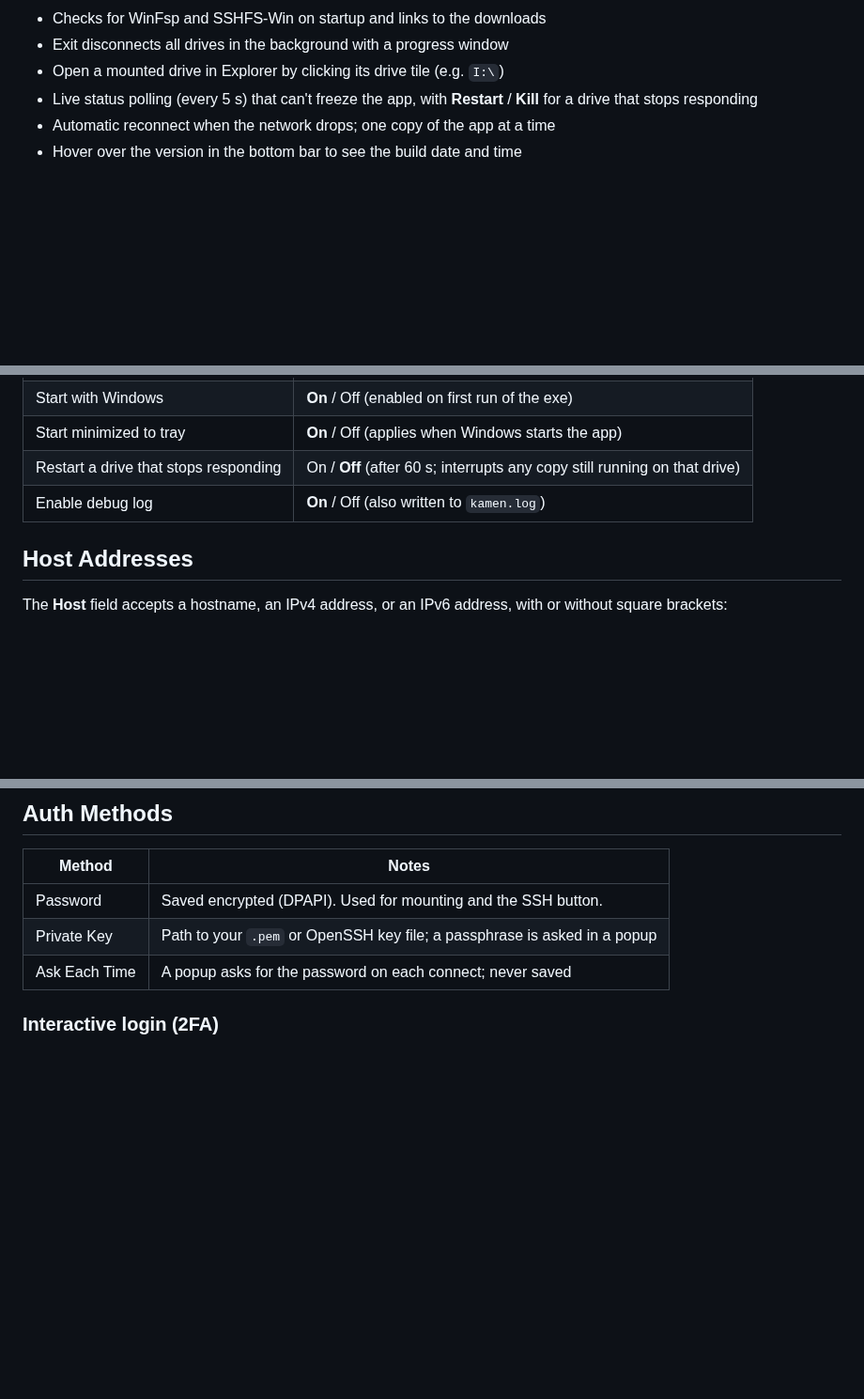
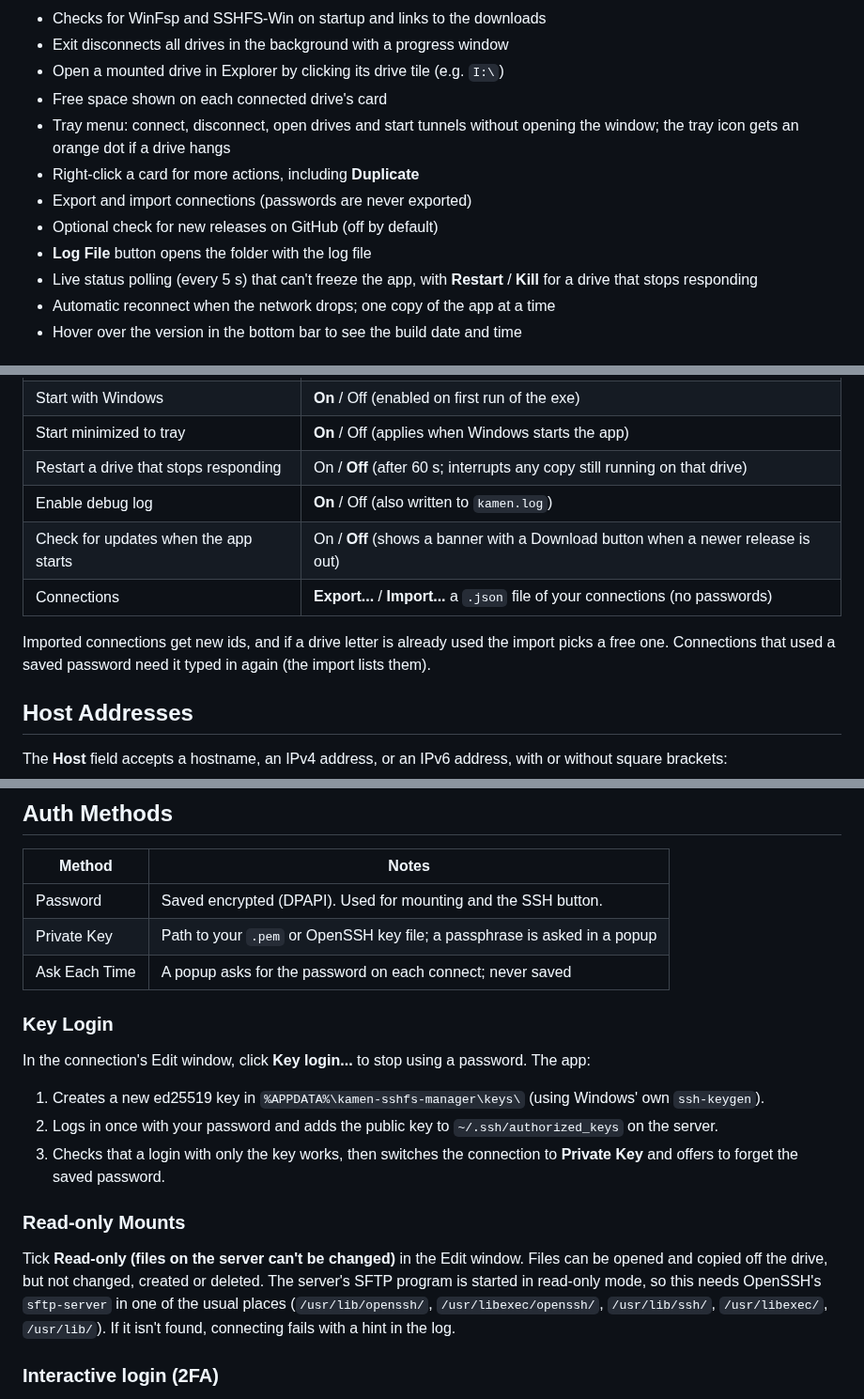
Before and after one commit to DinamoXP/Kamen-SSHFS-Manager, a Markdown page: README.md, 3 parts joined by grey strips. Shown at 94% size. GitHub-like rendering; blank space fills up the shorter version.

```diff
--- a/README.md
+++ b/README.md
@@ -37,6 +40,13 @@ connections, 2FA support and automatic reconnect.
 - Checks for WinFsp and SSHFS-Win on startup and links to the downloads
 - Exit disconnects all drives in the background with a progress window
 - Open a mounted drive in Explorer by clicking its drive tile (e.g. `I:\`)
+- Free space shown on each connected drive's card
+- Tray menu: connect, disconnect, open drives and start tunnels without
+  opening the window; the tray icon gets an orange dot if a drive hangs
+- Right-click a card for more actions, including **Duplicate**
+- Export and import connections (passwords are never exported)
+- Optional check for new releases on GitHub (off by default)
+- **Log File** button opens the folder with the log file
 - Live status polling (every 5 s) that can't freeze the app, with
   **Restart** / **Kill** for a drive that stops responding
 - Automatic reconnect when the network drops; one copy of the app at a time
@@ -84,6 +94,12 @@ Open with the **⚙ Settings** button. Defaults are shown in bold.
 | Start minimized to tray | **On** / Off (applies when Windows starts the app)  |
 | Restart a drive that stops responding | On / **Off** (after 60 s; interrupts any copy still running on that drive) |
 | Enable debug log        | **On** / Off (also written to `kamen.log`)          |
+| Check for updates when the app starts | On / **Off** (shows a banner with a Download button when a newer release is out) |
+| Connections             | **Export...** / **Import...** a `.json` file of your connections (no passwords) |
+
+Imported connections get new ids, and if a drive letter is already used the
+import picks a free one. Connections that used a saved password need it
+typed in again (the import lists them).
 
 ## Host Addresses
 
@@ -108,6 +124,27 @@ number of your network adapter (shown by `ipconfig`, e.g. `%12`).
 | Password      | Saved encrypted (DPAPI). Used for mounting and the SSH button. |
 | Private Key   | Path to your `.pem` or OpenSSH key file; a passphrase is asked in a popup |
 | Ask Each Time | A popup asks for the password on each connect; never saved   |
+
+### Key Login
+
+In the connection's Edit window, click **Key login...** to stop using a
+password. The app:
+
+1. Creates a new ed25519 key in `%APPDATA%\kamen-sshfs-manager\keys\`
+   (using Windows' own `ssh-keygen`).
+2. Logs in once with your password and adds the public key to
+   `~/.ssh/authorized_keys` on the server.
+3. Checks that a login with only the key works, then switches the connection
+   to **Private Key** and offers to forget the saved password.
+
+### Read-only Mounts
+
+Tick **Read-only (files on the server can't be changed)** in the Edit window.
+Files can be opened and copied off the drive, but not changed, created or
+deleted. The server's SFTP program is started in read-only mode, so this
+needs OpenSSH's `sftp-server` in one of the usual places
+(`/usr/lib/openssh/`, `/usr/libexec/openssh/`, `/usr/lib/ssh/`, `/usr/libexec/`,
+`/usr/lib/`). If it isn't found, connecting fails with a hint in the log.
 
 ### Interactive login (2FA)
 
```
Also changed, not shown: other parts of README.md (+10 -0 lines), images/main.jpg, images/new_connection.jpg, images/settings.jpg, 8 other files.
